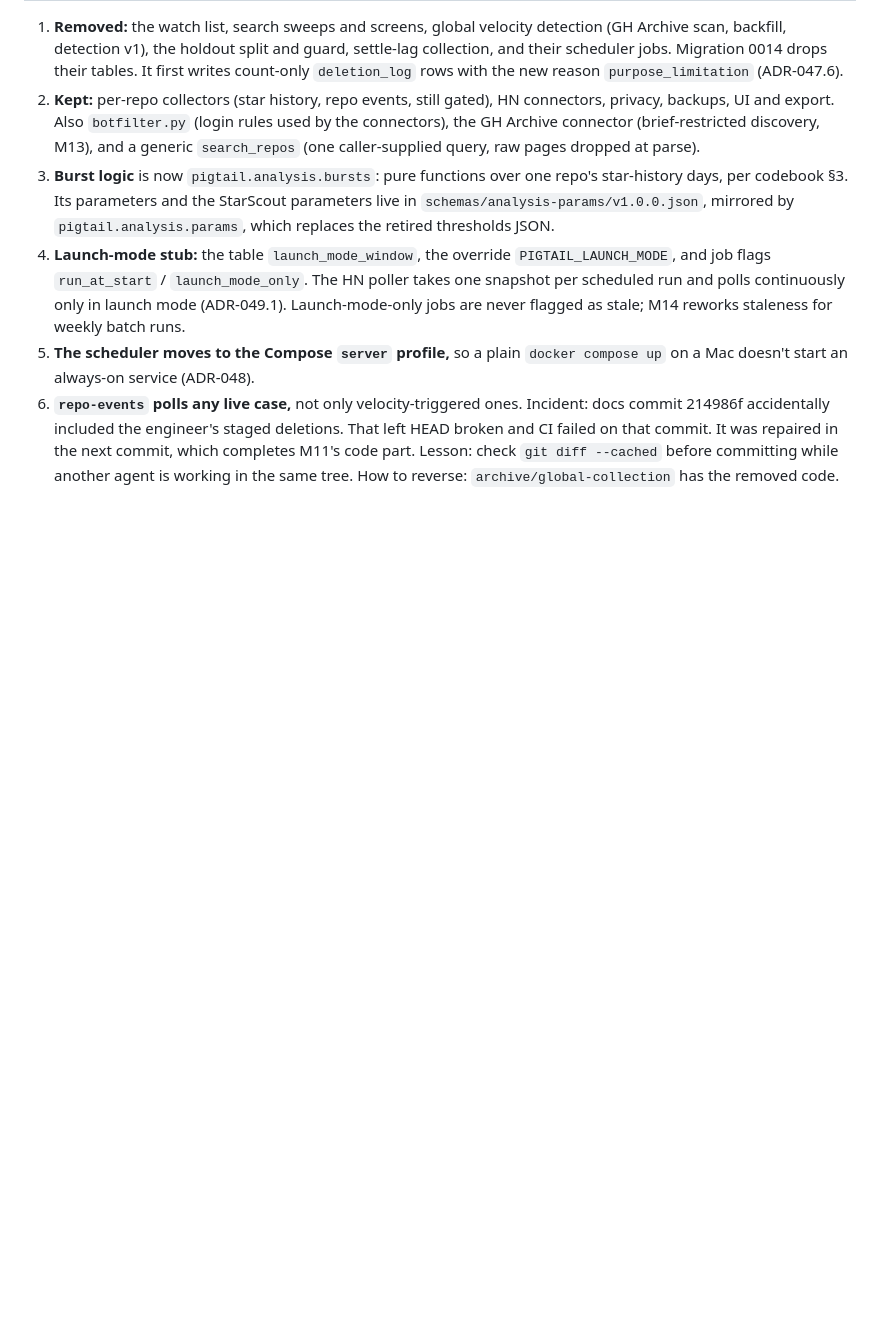
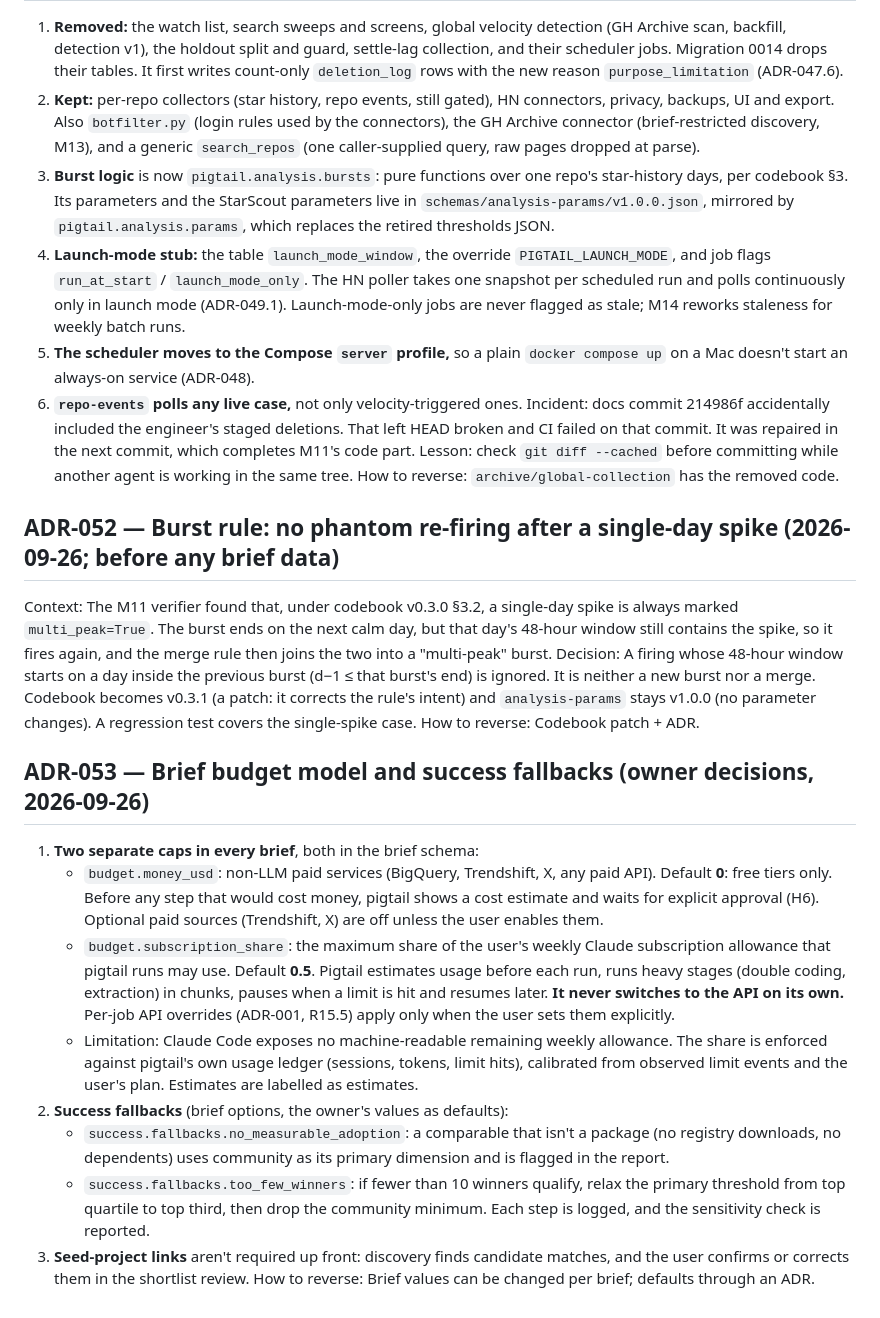
Before and after one commit to suchipizza/pigtail, a Markdown page: ops/DECISIONS.md, the part around the change. Rendered like a GitHub page; blank space fills up the shorter version.

Commit message:
docs(ops): ADR-053 brief budget model (money_usd, subscription_share) and success fallbacks
Co-Authored-By: Claude Opus 5.5 <noreply@anthropic.com>

```diff
--- a/ops/DECISIONS.md
+++ b/ops/DECISIONS.md
@@ -392,3 +392,19 @@ How to reverse: Codebook or spec version bump + ADR; before the M15 pre-registra
 6. **`repo-events` polls any live case,** not only velocity-triggered ones.
 Incident: docs commit 214986f accidentally included the engineer's staged deletions. That left HEAD broken and CI failed on that commit. It was repaired in the next commit, which completes M11's code part. Lesson: check `git diff --cached` before committing while another agent is working in the same tree.
 How to reverse: `archive/global-collection` has the removed code.
+
+## ADR-052 — Burst rule: no phantom re-firing after a single-day spike (2026-09-26; before any brief data)
+Context: The M11 verifier found that, under codebook v0.3.0 §3.2, a single-day spike is always marked `multi_peak=True`. The burst ends on the next calm day, but that day's 48-hour window still contains the spike, so it fires again, and the merge rule then joins the two into a "multi-peak" burst.
+Decision: A firing whose 48-hour window starts on a day inside the previous burst (d−1 ≤ that burst's end) is ignored. It is neither a new burst nor a merge. Codebook becomes v0.3.1 (a patch: it corrects the rule's intent) and `analysis-params` stays v1.0.0 (no parameter changes). A regression test covers the single-spike case.
+How to reverse: Codebook patch + ADR.
+
+## ADR-053 — Brief budget model and success fallbacks (owner decisions, 2026-09-26)
+1. **Two separate caps in every brief**, both in the brief schema:
+   - `budget.money_usd`: non-LLM paid services (BigQuery, Trendshift, X, any paid API). Default **0**: free tiers only. Before any step that would cost money, pigtail shows a cost estimate and waits for explicit approval (H6). Optional paid sources (Trendshift, X) are off unless the user enables them.
+   - `budget.subscription_share`: the maximum share of the user's weekly Claude subscription allowance that pigtail runs may use. Default **0.5**. Pigtail estimates usage before each run, runs heavy stages (double coding, extraction) in chunks, pauses when a limit is hit and resumes later. **It never switches to the API on its own.** Per-job API overrides (ADR-001, R15.5) apply only when the user sets them explicitly.
+   - Limitation: Claude Code exposes no machine-readable remaining weekly allowance. The share is enforced against pigtail's own usage ledger (sessions, tokens, limit hits), calibrated from observed limit events and the user's plan. Estimates are labelled as estimates.
+2. **Success fallbacks** (brief options, the owner's values as defaults):
+   - `success.fallbacks.no_measurable_adoption`: a comparable that isn't a package (no registry downloads, no dependents) uses community as its primary dimension and is flagged in the report.
+   - `success.fallbacks.too_few_winners`: if fewer than 10 winners qualify, relax the primary threshold from top quartile to top third, then drop the community minimum. Each step is logged, and the sensitivity check is reported.
+3. **Seed-project links** aren't required up front: discovery finds candidate matches, and the user confirms or corrects them in the shortlist review.
+How to reverse: Brief values can be changed per brief; defaults through an ADR.
```
